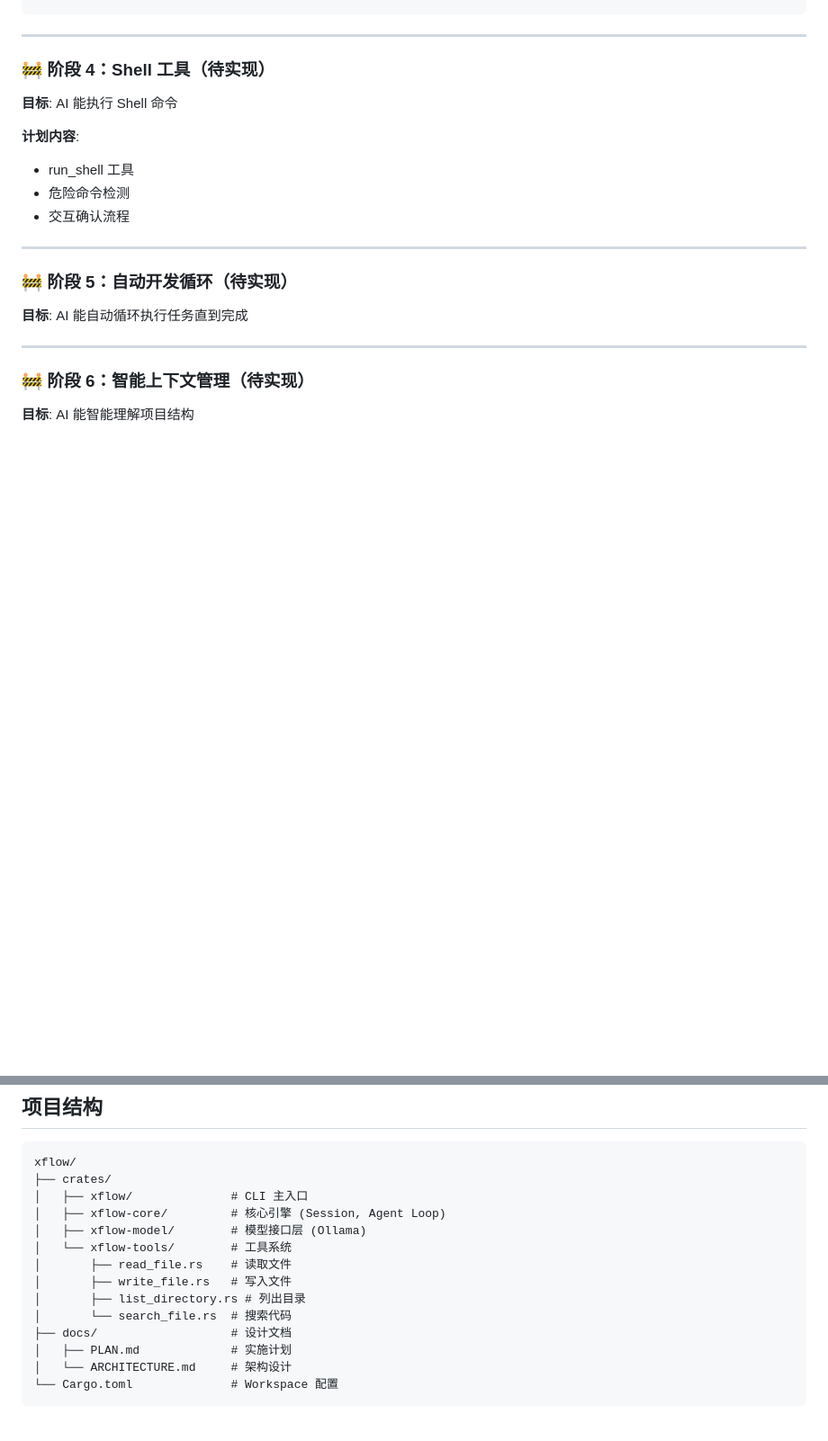
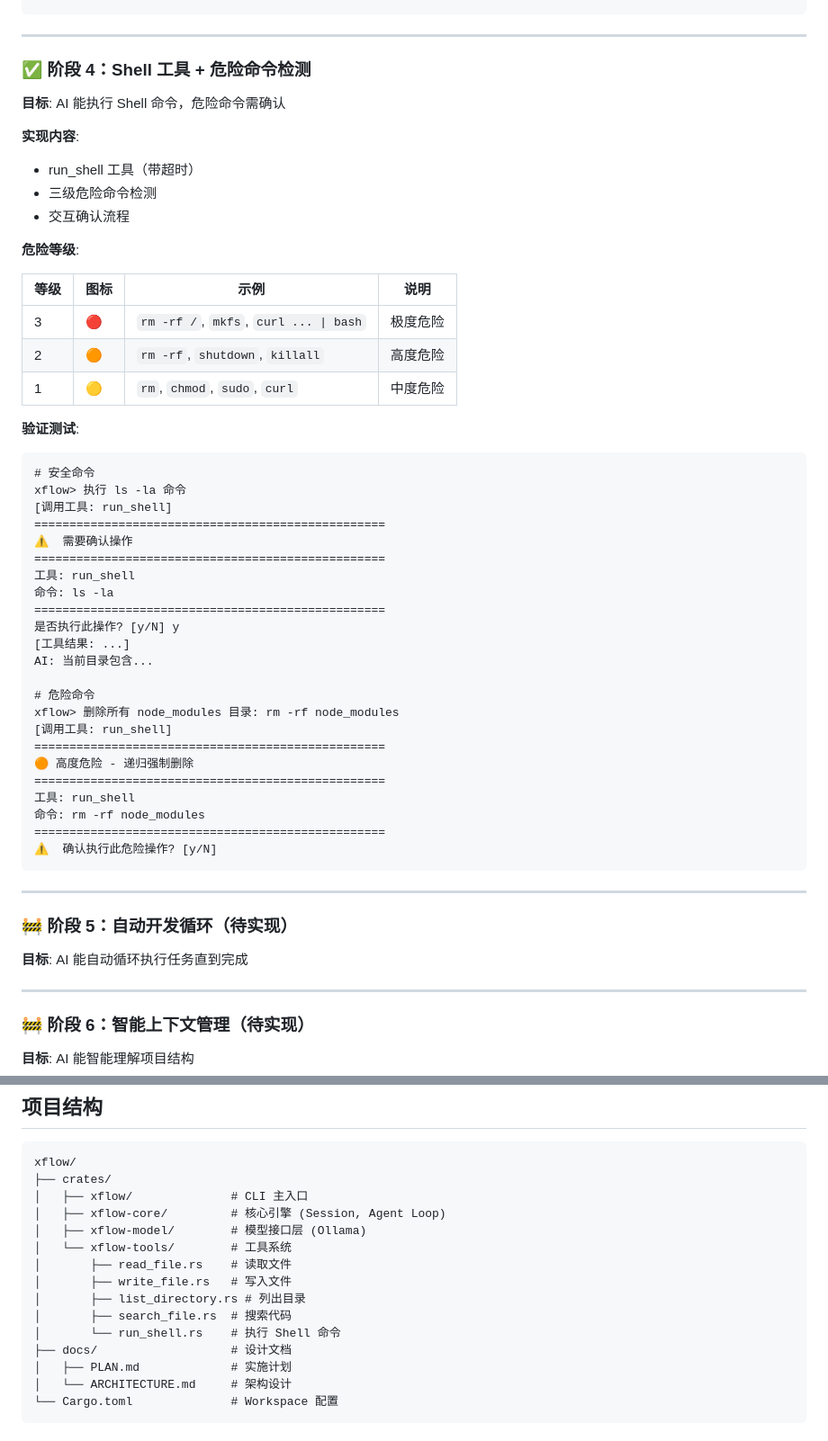
Before and after one commit to xflow-agent/xflow, a Markdown page: README.md, 2 parts joined by grey strips. Shown at 90% size. Drawn GitHub-style; blank space fills up the shorter version.

Commit message:
docs: 更新 README - 阶段4完成

````diff
--- a/README.md
+++ b/README.md
@@ -111,14 +111,49 @@ xflow> 创建测试文件 test.txt，内容是 Hello
 
 ---
 
-### 🚧 阶段 4：Shell 工具（待实现）
+### ✅ 阶段 4：Shell 工具 + 危险命令检测
 
-**目标**: AI 能执行 Shell 命令
+**目标**: AI 能执行 Shell 命令，危险命令需确认
 
-**计划内容**:
-- run_shell 工具
-- 危险命令检测
+**实现内容**:
+- run_shell 工具（带超时）
+- 三级危险命令检测
 - 交互确认流程
+
+**危险等级**:
+
+| 等级 | 图标 | 示例 | 说明 |
+|------|------|------|------|
+| 3 | 🔴 | `rm -rf /`, `mkfs`, `curl ... \| bash` | 极度危险 |
+| 2 | 🟠 | `rm -rf`, `shutdown`, `killall` | 高度危险 |
+| 1 | 🟡 | `rm`, `chmod`, `sudo`, `curl` | 中度危险 |
+
+**验证测试**:
+```
+# 安全命令
+xflow> 执行 ls -la 命令
+[调用工具: run_shell]
+==================================================
+⚠️  需要确认操作
+==================================================
+工具: run_shell
+命令: ls -la
+==================================================
+是否执行此操作? [y/N] y
+[工具结果: ...]
+AI: 当前目录包含...
+
+# 危险命令
+xflow> 删除所有 node_modules 目录: rm -rf node_modules
+[调用工具: run_shell]
+==================================================
+🟠 高度危险 - 递归强制删除
+==================================================
+工具: run_shell
+命令: rm -rf node_modules
+==================================================
+⚠️  确认执行此危险操作? [y/N]
+```
 
 ---
 
@@ -162,7 +197,8 @@ xflow/
 │       ├── read_file.rs    # 读取文件
 │       ├── write_file.rs   # 写入文件
 │       ├── list_directory.rs # 列出目录
-│       └── search_file.rs  # 搜索代码
+│       ├── search_file.rs  # 搜索代码
+│       └── run_shell.rs    # 执行 Shell 命令
 ├── docs/                   # 设计文档
 │   ├── PLAN.md             # 实施计划
 │   └── ARCHITECTURE.md     # 架构设计
````
Also changed, not shown: other parts of README.md (+1 -0 lines).
